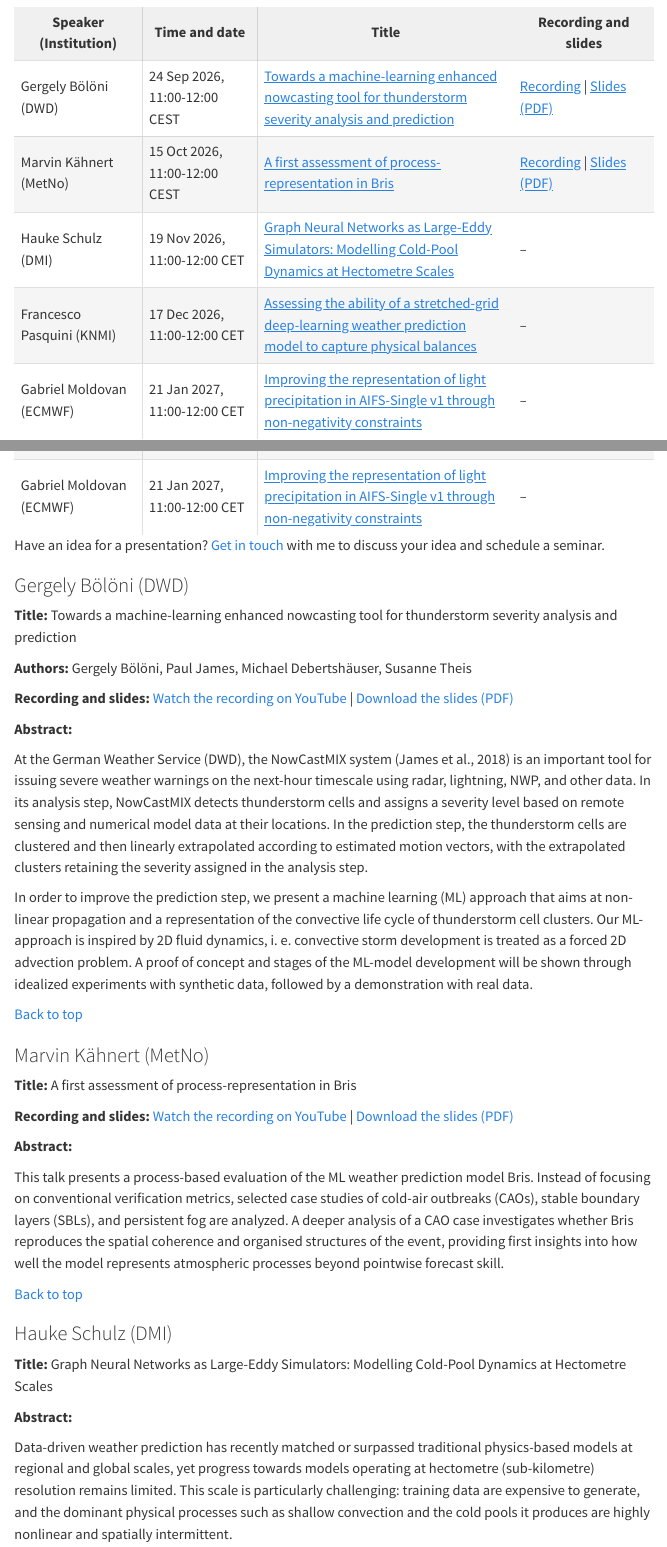
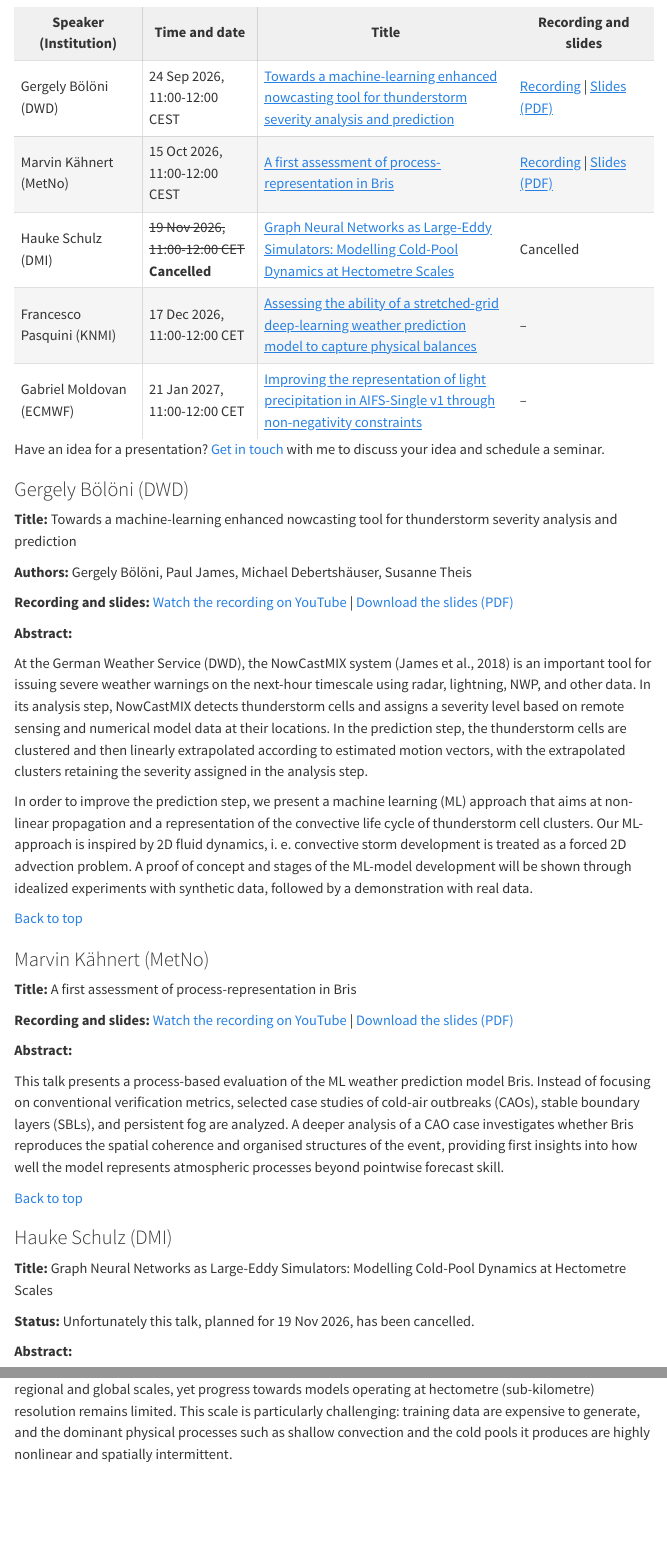
Before and after one commit to leifdenby/uwc-ml-liaison-blog, a Quarto document (seminar-series.qmd): the page in a window 1100 px wide, from 570 px down, and a second part further down, joined at a grey line. Rendered offline with R 4.5, knitr and Pandoc in place of Quarto, with nearby package versions; menus at the side of the page are left out.

Commit message:
Mark Hauke Schulz's 19 Nov 2026 2PF seminar as cancelled
Co-Authored-By: Claude Opus 5.5 <noreply@anthropic.com>

```diff
--- a/seminar-series.qmd
+++ b/seminar-series.qmd
@@ -57,9 +57,9 @@ recorded and made available on the seminar series website.
 </tr>
 <tr>
 <td>Hauke Schulz (DMI)</td>
-<td>19 Nov 2026, 11:00-12:00 CET</td>
+<td><del>19 Nov 2026, 11:00-12:00 CET</del><br><strong>Cancelled</strong></td>
 <td><a href="#hauke-schulz-dmi">Graph Neural Networks as Large-Eddy Simulators: Modelling Cold-Pool Dynamics at Hectometre Scales</a></td>
-<td>&ndash;</td>
+<td>Cancelled</td>
 </tr>
 <tr>
 <td>Francesco Pasquini (KNMI)</td>
@@ -109,6 +109,8 @@ This talk presents a process-based evaluation of the ML weather prediction model
 ### Hauke Schulz (DMI) {#hauke-schulz-dmi}
 
 **Title:** Graph Neural Networks as Large-Eddy Simulators: Modelling Cold-Pool Dynamics at Hectometre Scales
+
+**Status:** Unfortunately this talk, planned for 19 Nov 2026, has been cancelled.
 
 **Abstract:**
 
```
